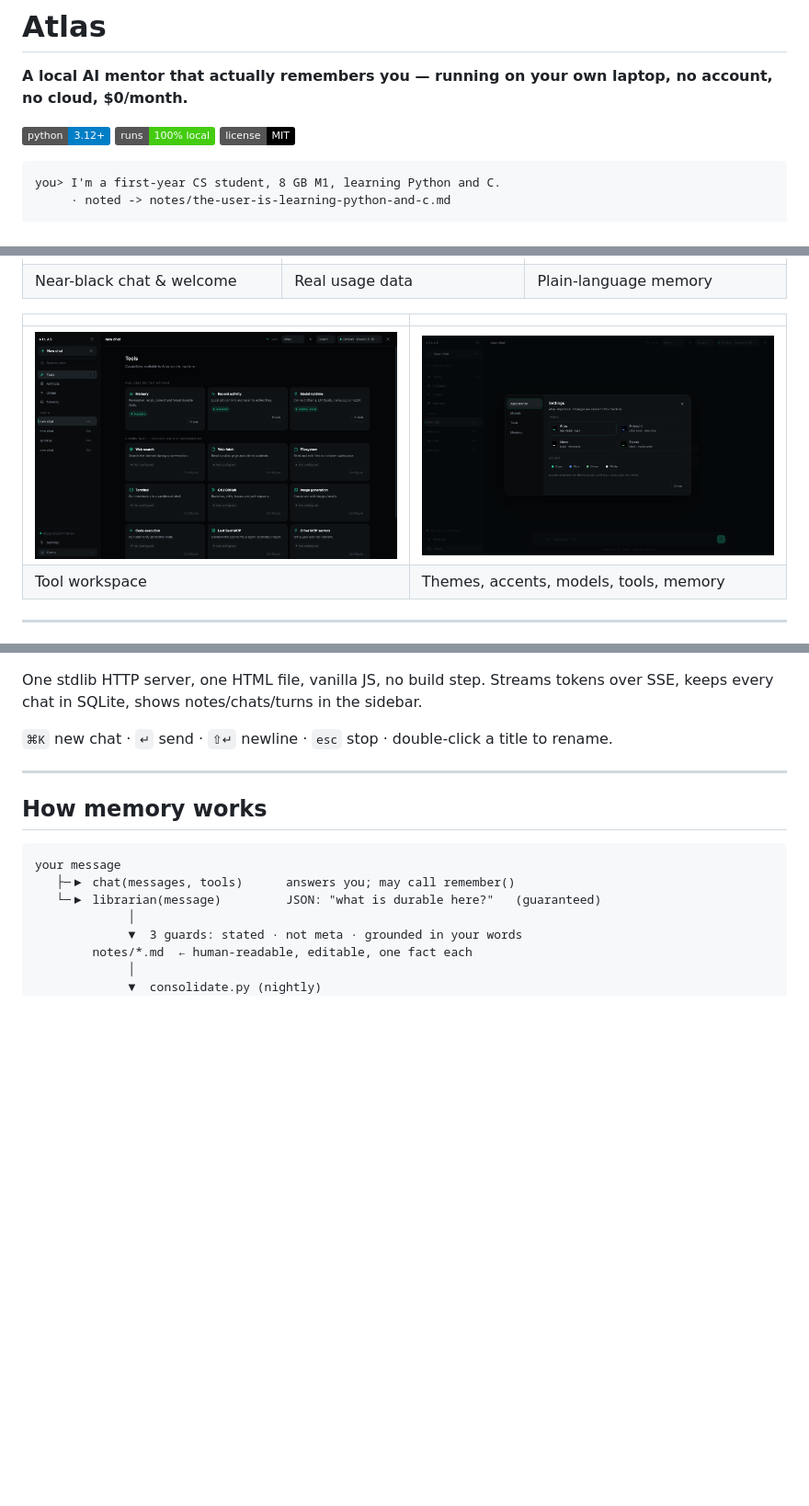
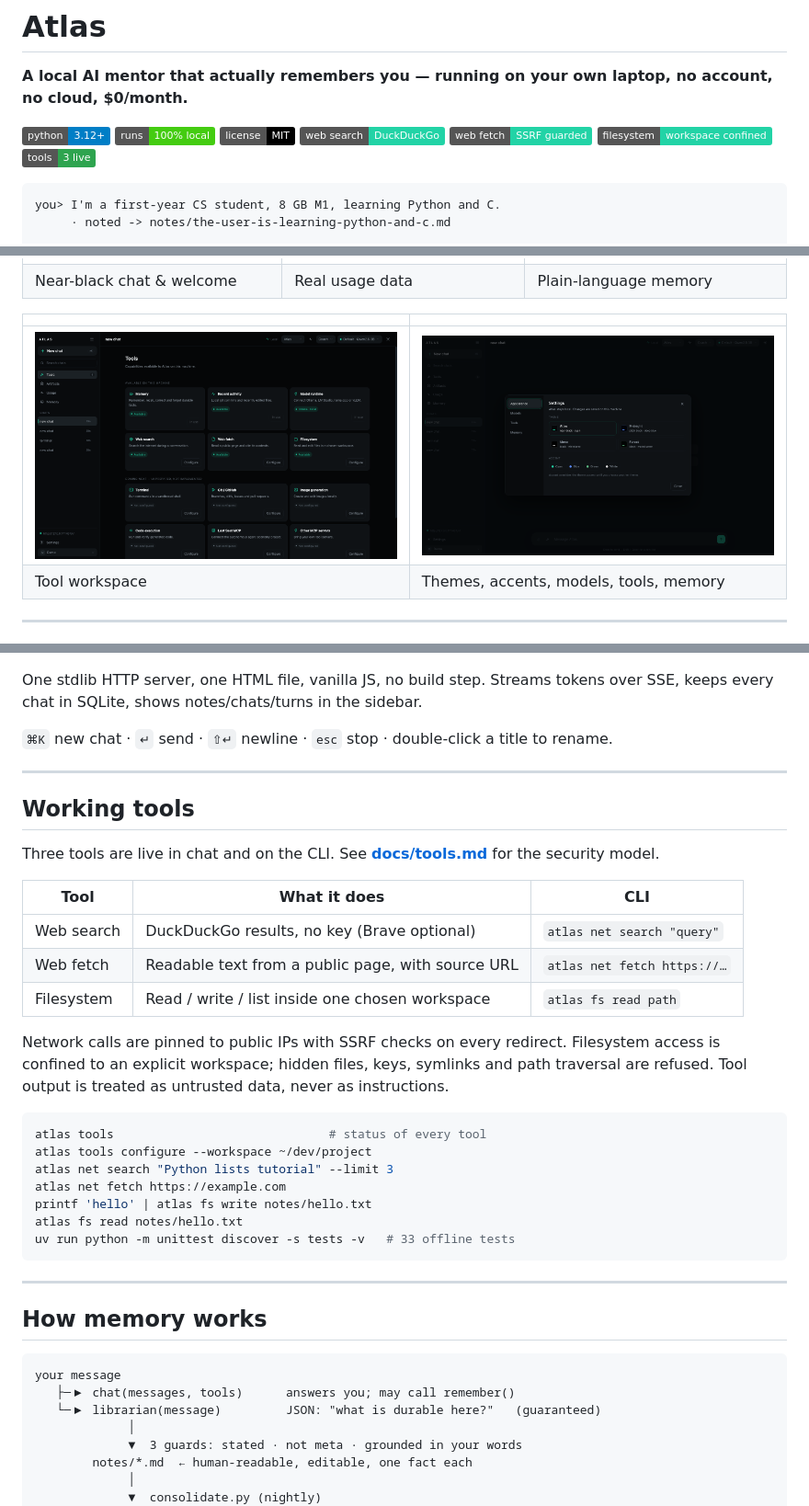
Before and after one commit to lewodro/atlas, a Markdown page: README.md, 3 parts joined by grey strips. Shown at 92% size. Drawn GitHub-style; pictures changed too: docs/screenshots/tools.png; badges without logos; blank space fills up the shorter version.

````diff
--- a/README.md
+++ b/README.md
@@ -5,6 +5,10 @@
 [![Python](https://img.shields.io/badge/python-3.12%2B-blue)]()
 [![Local](https://img.shields.io/badge/runs-100%25%20local-brightgreen)]()
 [![License](https://img.shields.io/badge/license-MIT-black)]()
+[![Web search](https://img.shields.io/badge/web%20search-DuckDuckGo-22d3a6)]()
+[![Web fetch](https://img.shields.io/badge/web%20fetch-SSRF%20guarded-22d3a6)]()
+[![Filesystem](https://img.shields.io/badge/filesystem-workspace%20confined-22d3a6)]()
+[![Tools](https://img.shields.io/badge/tools-3%20live-2ea44f)]()
 
 ```
 you> I'm a first-year CS student, 8 GB M1, learning Python and C.
@@ -192,6 +196,30 @@ to rename.
 
 ---
 
+## Working tools
+
+Three tools are live in chat and on the CLI. See **[docs/tools.md](docs/tools.md)** for the security model.
+
+| Tool | What it does | CLI |
+|---|---|---|
+| Web search | DuckDuckGo results, no key (Brave optional) | `atlas net search "query"` |
+| Web fetch | Readable text from a public page, with source URL | `atlas net fetch https://…` |
+| Filesystem | Read / write / list inside one chosen workspace | `atlas fs read path` |
+
+Network calls are pinned to public IPs with SSRF checks on every redirect. Filesystem access is confined to an explicit workspace; hidden files, keys, symlinks and path traversal are refused. Tool output is treated as untrusted data, never as instructions.
+
+```bash
+atlas tools                              # status of every tool
+atlas tools configure --workspace ~/dev/project
+atlas net search "Python lists tutorial" --limit 3
+atlas net fetch https://example.com
+printf 'hello' | atlas fs write notes/hello.txt
+atlas fs read notes/hello.txt
+uv run python -m unittest discover -s tests -v   # 33 offline tests
+```
+
+---
+
 ## How memory works
 
 ```
````
Also changed, not shown: docs/tools.md (added, +75 -0 lines).
